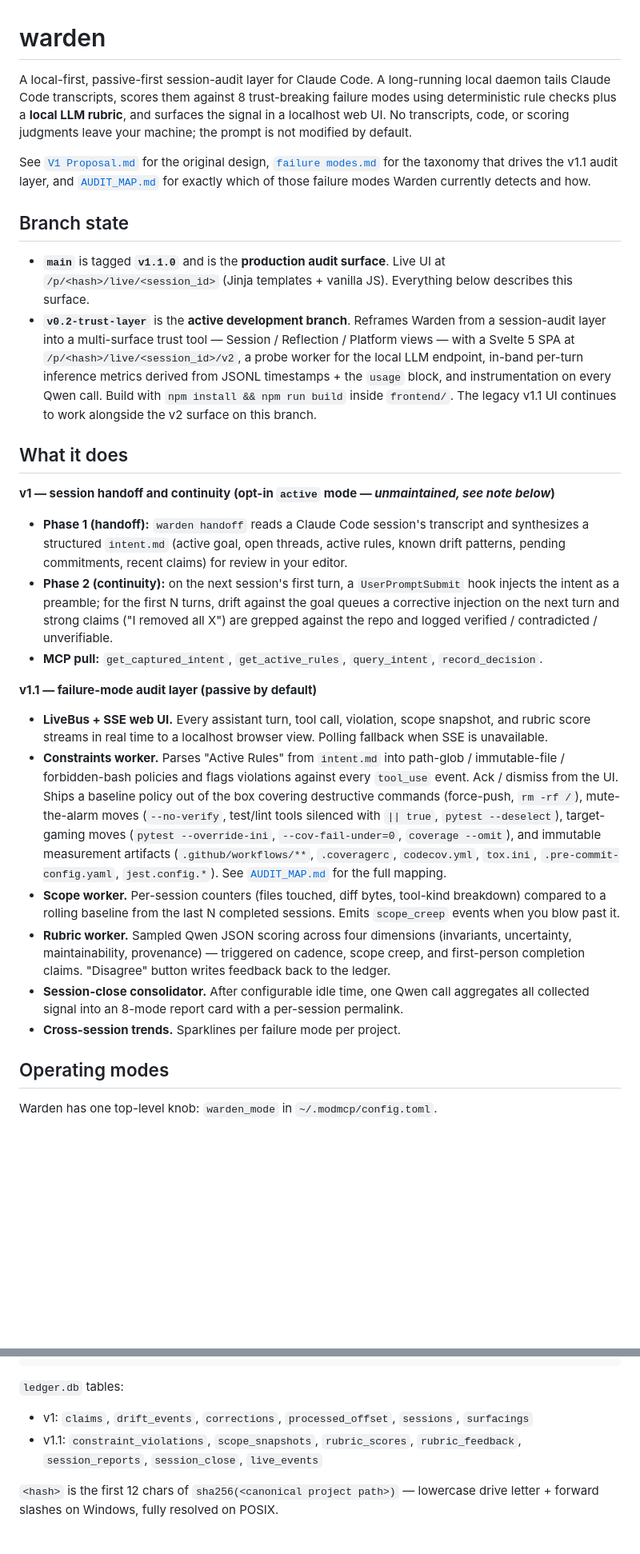
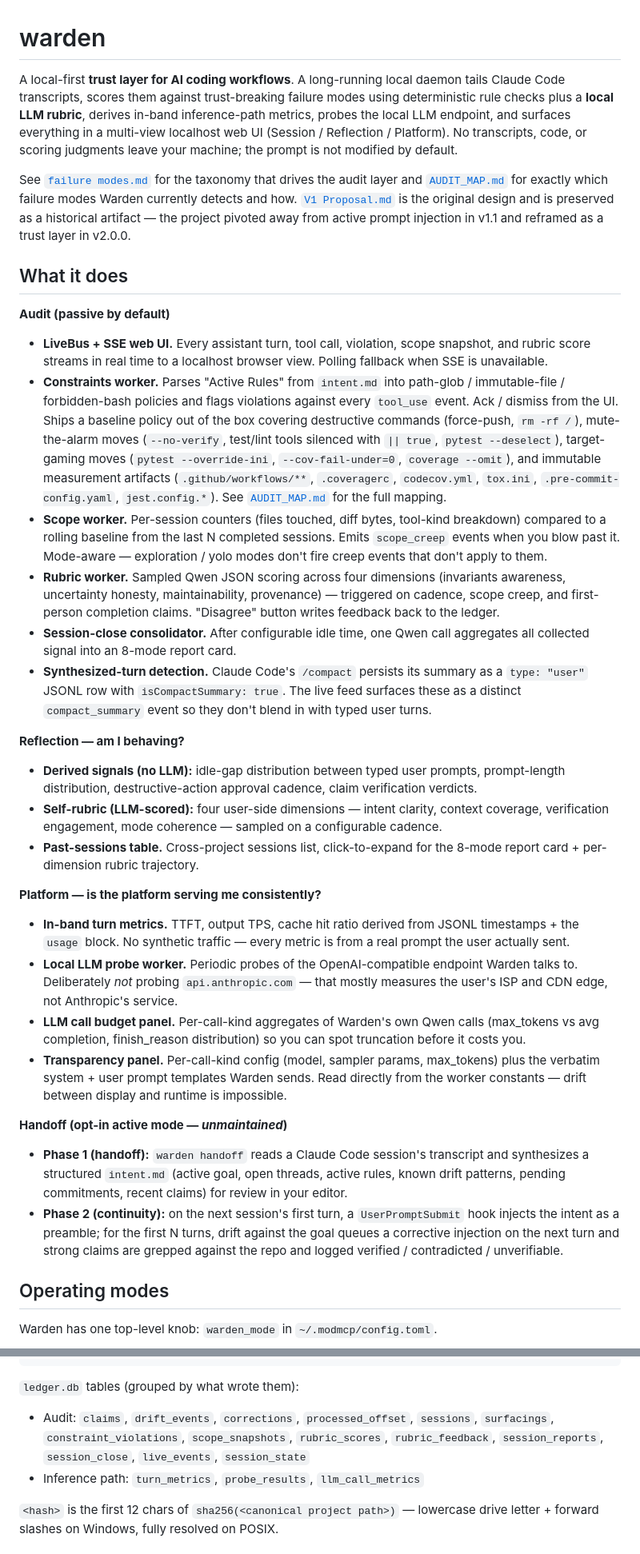
Before and after one commit to bifurcatelabs/tailward, a Markdown page: README.md, 2 parts joined by grey strips. Shown at 80% size. Drawn GitHub-style; blank space fills up the shorter version.

````diff
--- a/README.md
+++ b/README.md
@@ -1,30 +1,37 @@
 # warden
 
-A local-first, passive-first session-audit layer for Claude Code. A long-running local daemon tails Claude Code transcripts, scores them against 8 trust-breaking failure modes using deterministic rule checks plus a **local LLM rubric**, and surfaces the signal in a localhost web UI. No transcripts, code, or scoring judgments leave your machine; the prompt is not modified by default.
+A local-first **trust layer for AI coding workflows**. A long-running local daemon tails Claude Code transcripts, scores them against trust-breaking failure modes using deterministic rule checks plus a **local LLM rubric**, derives in-band inference-path metrics, probes the local LLM endpoint, and surfaces everything in a multi-view localhost web UI (Session / Reflection / Platform). No transcripts, code, or scoring judgments leave your machine; the prompt is not modified by default.
 
-See [`V1 Proposal.md`](V1%20Proposal.md) for the original design, [`failure modes.md`](failure%20modes.md) for the taxonomy that drives the v1.1 audit layer, and [`AUDIT_MAP.md`](AUDIT_MAP.md) for exactly which of those failure modes Warden currently detects and how.
-
-## Branch state
-
-- **`main`** is tagged **`v1.1.0`** and is the **production audit surface**. Live UI at `/p/<hash>/live/<session_id>` (Jinja templates + vanilla JS). Everything below describes this surface.
-- **`v0.2-trust-layer`** is the **active development branch**. Reframes Warden from a session-audit layer into a multi-surface trust tool — Session / Reflection / Platform views — with a Svelte 5 SPA at `/p/<hash>/live/<session_id>/v2`, a probe worker for the local LLM endpoint, in-band per-turn inference metrics derived from JSONL timestamps + the `usage` block, and instrumentation on every Qwen call. Build with `npm install && npm run build` inside `frontend/`. The legacy v1.1 UI continues to work alongside the v2 surface on this branch.
+See [`failure modes.md`](failure%20modes.md) for the taxonomy that drives the audit layer and [`AUDIT_MAP.md`](AUDIT_MAP.md) for exactly which failure modes Warden currently detects and how. [`V1 Proposal.md`](V1%20Proposal.md) is the original design and is preserved as a historical artifact — the project pivoted away from active prompt injection in v1.1 and reframed as a trust layer in v2.0.0.
 
 ## What it does
 
-**v1 — session handoff and continuity (opt-in `active` mode — _unmaintained, see note below_)**
-
-- **Phase 1 (handoff):** `warden handoff` reads a Claude Code session's transcript and synthesizes a structured `intent.md` (active goal, open threads, active rules, known drift patterns, pending commitments, recent claims) for review in your editor.
-- **Phase 2 (continuity):** on the next session's first turn, a `UserPromptSubmit` hook injects the intent as a preamble; for the first N turns, drift against the goal queues a corrective injection on the next turn and strong claims ("I removed all X") are grepped against the repo and logged verified / contradicted / unverifiable.
-- **MCP pull:** `get_captured_intent`, `get_active_rules`, `query_intent`, `record_decision`.
-
-**v1.1 — failure-mode audit layer (passive by default)**
+**Audit (passive by default)**
 
 - **LiveBus + SSE web UI.** Every assistant turn, tool call, violation, scope snapshot, and rubric score streams in real time to a localhost browser view. Polling fallback when SSE is unavailable.
 - **Constraints worker.** Parses "Active Rules" from `intent.md` into path-glob / immutable-file / forbidden-bash policies and flags violations against every `tool_use` event. Ack / dismiss from the UI. Ships a baseline policy out of the box covering destructive commands (force-push, `rm -rf /`), mute-the-alarm moves (`--no-verify`, test/lint tools silenced with `|| true`, `pytest --deselect`), target-gaming moves (`pytest --override-ini`, `--cov-fail-under=0`, `coverage --omit`), and immutable measurement artifacts (`.github/workflows/**`, `.coveragerc`, `codecov.yml`, `tox.ini`, `.pre-commit-config.yaml`, `jest.config.*`). See [`AUDIT_MAP.md`](AUDIT_MAP.md) for the full mapping.
-- **Scope worker.** Per-session counters (files touched, diff bytes, tool-kind breakdown) compared to a rolling baseline from the last N completed sessions. Emits `scope_creep` events when you blow past it.
-- **Rubric worker.** Sampled Qwen JSON scoring across four dimensions (invariants, uncertainty, maintainability, provenance) — triggered on cadence, scope creep, and first-person completion claims. "Disagree" button writes feedback back to the ledger.
-- **Session-close consolidator.** After configurable idle time, one Qwen call aggregates all collected signal into an 8-mode report card with a per-session permalink.
-- **Cross-session trends.** Sparklines per failure mode per project.
+- **Scope worker.** Per-session counters (files touched, diff bytes, tool-kind breakdown) compared to a rolling baseline from the last N completed sessions. Emits `scope_creep` events when you blow past it. Mode-aware — exploration / yolo modes don't fire creep events that don't apply to them.
+- **Rubric worker.** Sampled Qwen JSON scoring across four dimensions (invariants awareness, uncertainty honesty, maintainability, provenance) — triggered on cadence, scope creep, and first-person completion claims. "Disagree" button writes feedback back to the ledger.
+- **Session-close consolidator.** After configurable idle time, one Qwen call aggregates all collected signal into an 8-mode report card.
+- **Synthesized-turn detection.** Claude Code's `/compact` persists its summary as a `type: "user"` JSONL row with `isCompactSummary: true`. The live feed surfaces these as a distinct `compact_summary` event so they don't blend in with typed user turns.
+
+**Reflection — am I behaving?**
+
+- **Derived signals (no LLM):** idle-gap distribution between typed user prompts, prompt-length distribution, destructive-action approval cadence, claim verification verdicts.
+- **Self-rubric (LLM-scored):** four user-side dimensions — intent clarity, context coverage, verification engagement, mode coherence — sampled on a configurable cadence.
+- **Past-sessions table.** Cross-project sessions list, click-to-expand for the 8-mode report card + per-dimension rubric trajectory.
+
+**Platform — is the platform serving me consistently?**
+
+- **In-band turn metrics.** TTFT, output TPS, cache hit ratio derived from JSONL timestamps + the `usage` block. No synthetic traffic — every metric is from a real prompt the user actually sent.
+- **Local LLM probe worker.** Periodic probes of the OpenAI-compatible endpoint Warden talks to. Deliberately *not* probing `api.anthropic.com` — that mostly measures the user's ISP and CDN edge, not Anthropic's service.
+- **LLM call budget panel.** Per-call-kind aggregates of Warden's own Qwen calls (max_tokens vs avg completion, finish_reason distribution) so you can spot truncation before it costs you.
+- **Transparency panel.** Per-call-kind config (model, sampler params, max_tokens) plus the verbatim system + user prompt templates Warden sends. Read directly from the worker constants — drift between display and runtime is impossible.
+
+**Handoff (opt-in active mode — _unmaintained_)**
+
+- **Phase 1 (handoff):** `warden handoff` reads a Claude Code session's transcript and synthesizes a structured `intent.md` (active goal, open threads, active rules, known drift patterns, pending commitments, recent claims) for review in your editor.
+- **Phase 2 (continuity):** on the next session's first turn, a `UserPromptSubmit` hook injects the intent as a preamble; for the first N turns, drift against the goal queues a corrective injection on the next turn and strong claims are grepped against the repo and logged verified / contradicted / unverifiable.
 
 ## Operating modes
 
@@ -356,9 +376,9 @@ In other words: the entire passive observation layer works fine with no model ru
         └── intent-<timestamp>.md    # snapshot before each overwrite
 ```
 
-`ledger.db` tables:
-- v1: `claims`, `drift_events`, `corrections`, `processed_offset`, `sessions`, `surfacings`
-- v1.1: `constraint_violations`, `scope_snapshots`, `rubric_scores`, `rubric_feedback`, `session_reports`, `session_close`, `live_events`
+`ledger.db` tables (grouped by what wrote them):
+- Audit: `claims`, `drift_events`, `corrections`, `processed_offset`, `sessions`, `surfacings`, `constraint_violations`, `scope_snapshots`, `rubric_scores`, `rubric_feedback`, `session_reports`, `session_close`, `live_events`, `session_state`
+- Inference path: `turn_metrics`, `probe_results`, `llm_call_metrics`
 
 `<hash>` is the first 12 chars of `sha256(<canonical project path>)` — lowercase drive letter + forward slashes on Windows, fully resolved on POSIX.
 
````
Also changed, not shown: other parts of README.md (+41 -25 lines).
